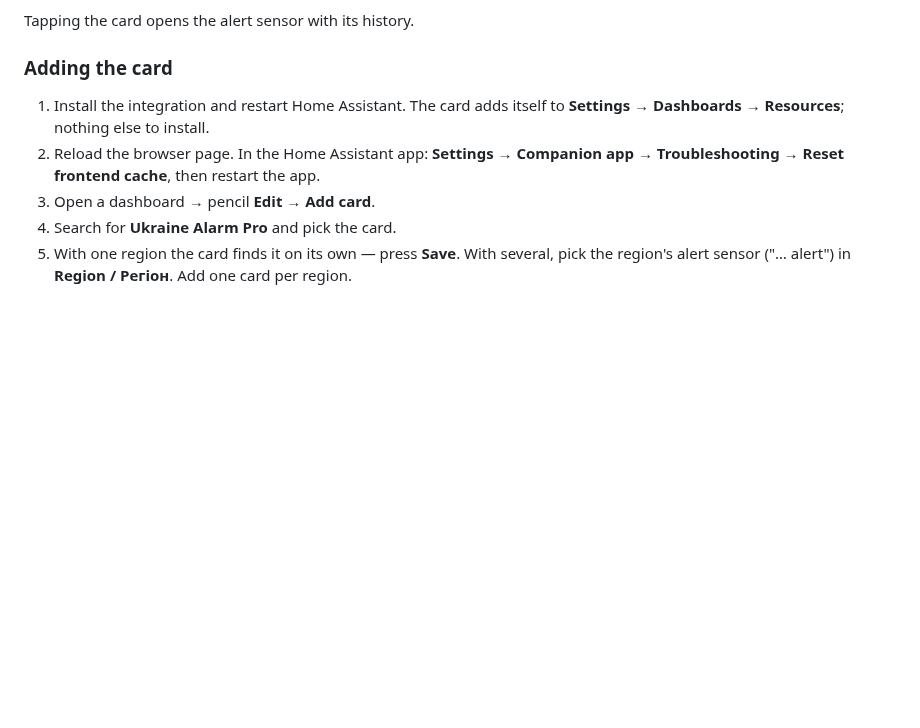
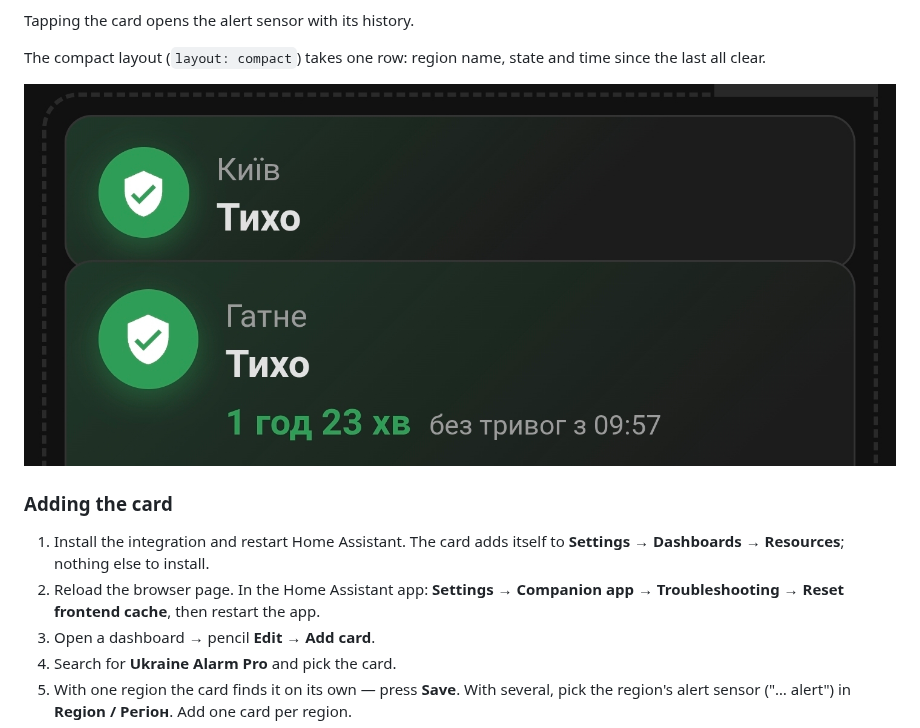
Before and after one commit to ABovsh/ukraine-alarm-pro, a Markdown page: README.en.md, the part around the change. GitHub-like rendering; pictures changed too: docs/images/status-card-compact.jpg (added); blank space fills up the shorter version.

```diff
--- a/README.en.md
+++ b/README.en.md
@@ -150,6 +150,10 @@ One card shows everything the integration knows about a region:
 - **Data.** Whether data is current and when it was updated.
 
 Tapping the card opens the alert sensor with its history.
+
+The compact layout (`layout: compact`) takes one row: region name, state and time since the last all clear.
+
+![Ukraine Alarm Pro card, compact layout](docs/images/status-card-compact.jpg)
 
 ### Adding the card
 
```
Also changed, not shown: README.md (+4 -0 lines).
